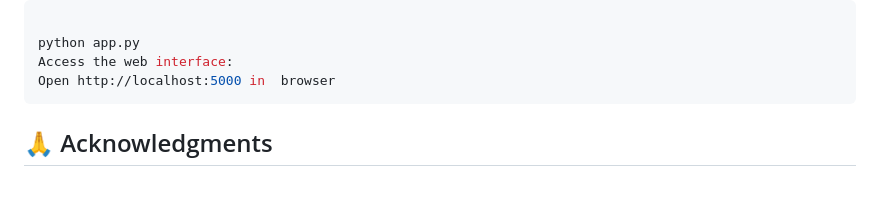
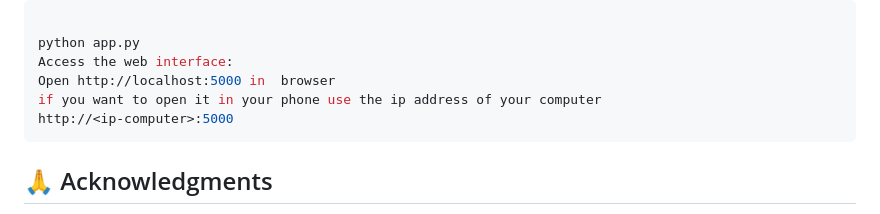
Before and after one commit to moseskiran006/SEMICORE_LABS, a Markdown page: TASK2/Task2/README.md, the part around the change. Rendered like a GitHub page; blank space fills up the shorter version.

````diff
--- a/TASK2/Task2/README.md
+++ b/TASK2/Task2/README.md
@@ -97,6 +97,8 @@ Run the application:
 python app.py
 Access the web interface:
 Open http://localhost:5000 in  browser
+if you want to open it in your phone use the ip address of your computer
+http://<ip-computer>:5000
 ```
 
 ## 🙏 Acknowledgments
````
